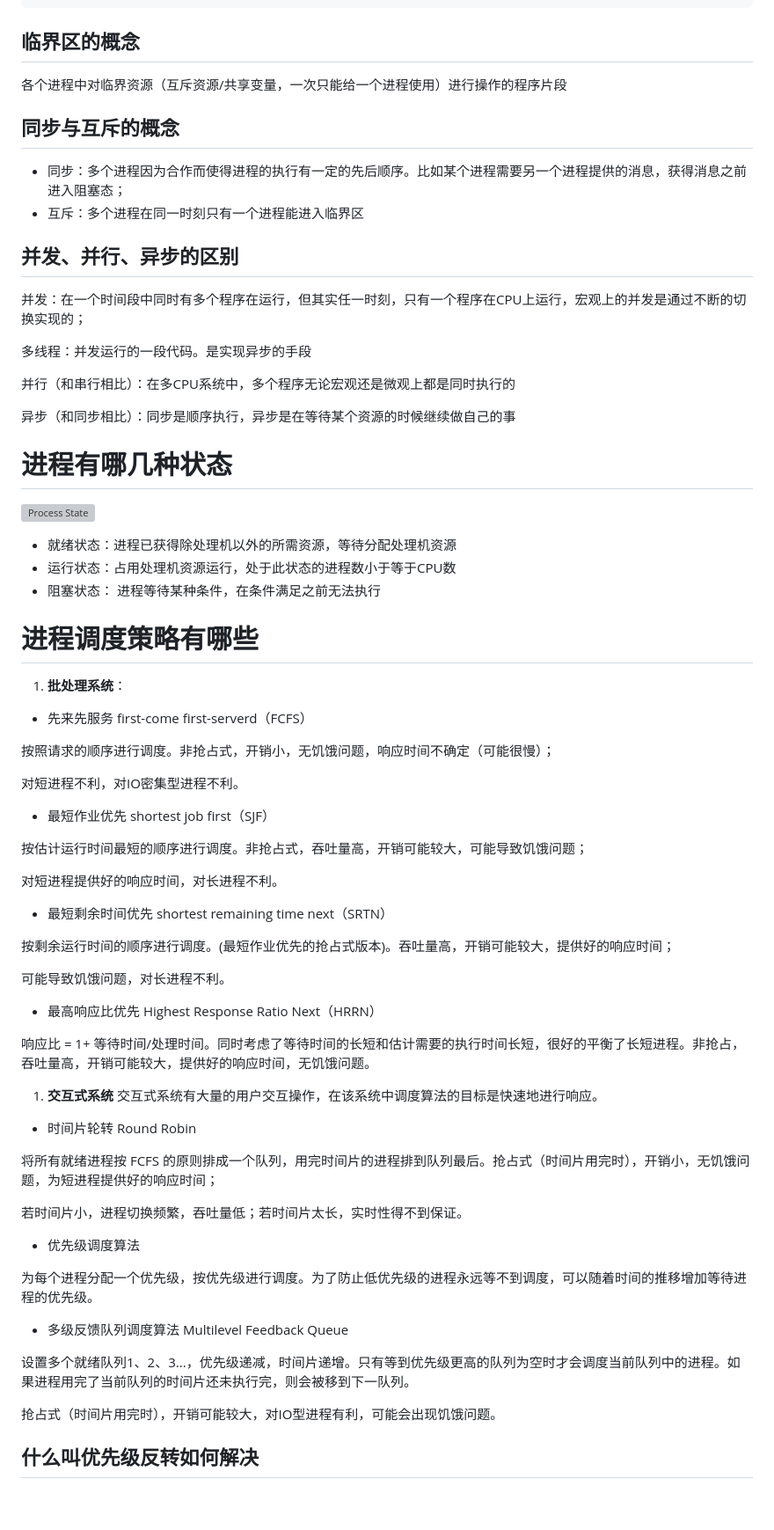
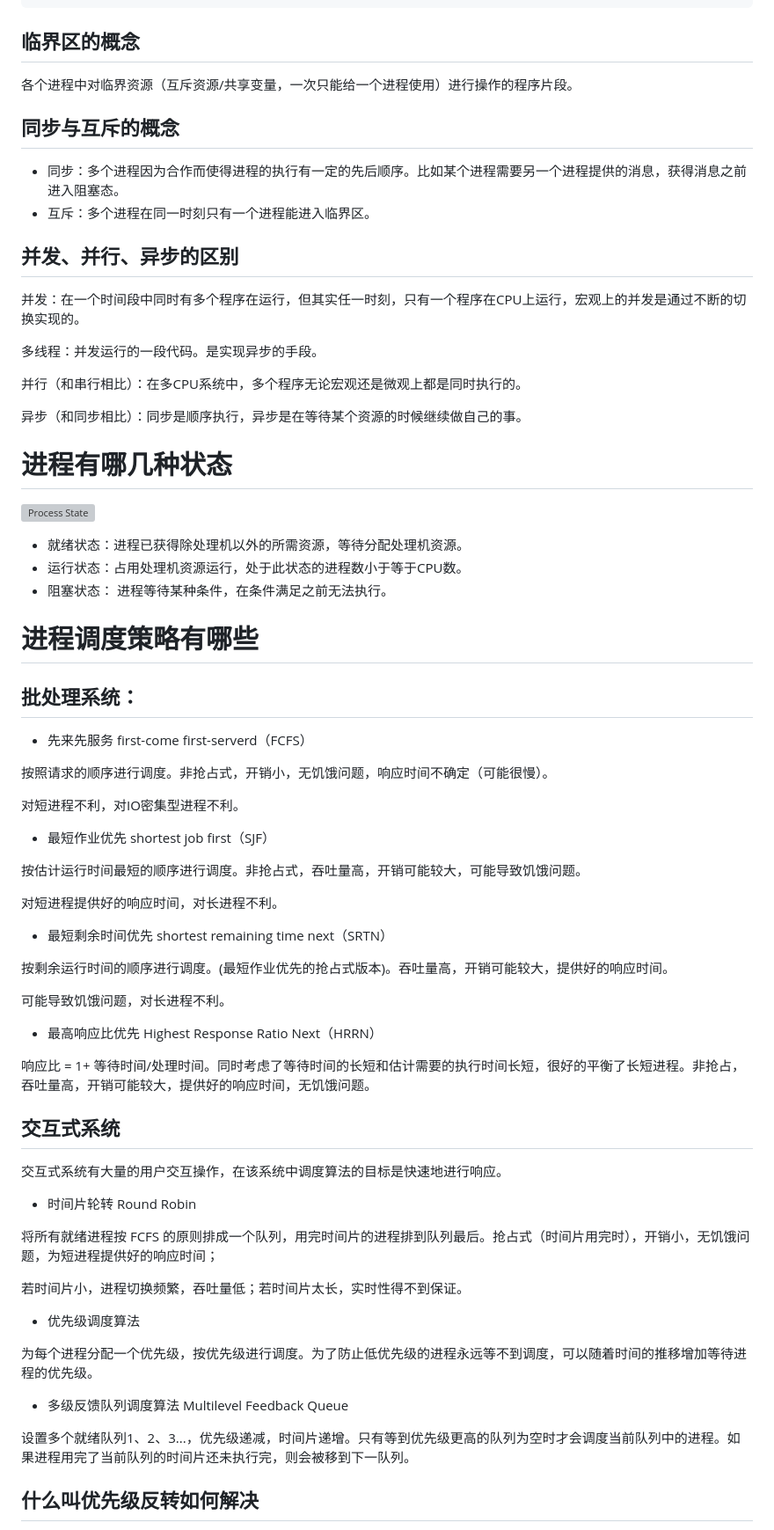
Before and after one commit to yeshunlong/Interview, a Markdown page: OperatingSystems.md, the part around one of its changes. Shown at 88% size. GitHub-like rendering; blank space fills up the shorter version; grey boxes are pictures that could not be loaded.

```diff
--- a/OperatingSystems.md
+++ b/OperatingSystems.md
@@ -135,50 +129,50 @@ void test_forks(int i) {
 
 ## 临界区的概念
 
-各个进程中对临界资源（互斥资源/共享变量，一次只能给一个进程使用）进行操作的程序片段
+各个进程中对临界资源（互斥资源/共享变量，一次只能给一个进程使用）进行操作的程序片段。
 
 ## 同步与互斥的概念
 
-* 同步：多个进程因为合作而使得进程的执行有一定的先后顺序。比如某个进程需要另一个进程提供的消息，获得消息之前进入阻塞态；
-* 互斥：多个进程在同一时刻只有一个进程能进入临界区
+* 同步：多个进程因为合作而使得进程的执行有一定的先后顺序。比如某个进程需要另一个进程提供的消息，获得消息之前进入阻塞态。
+* 互斥：多个进程在同一时刻只有一个进程能进入临界区。
 
 ## 并发、并行、异步的区别
 
-并发：在一个时间段中同时有多个程序在运行，但其实任一时刻，只有一个程序在CPU上运行，宏观上的并发是通过不断的切换实现的；
+并发：在一个时间段中同时有多个程序在运行，但其实任一时刻，只有一个程序在CPU上运行，宏观上的并发是通过不断的切换实现的。
 
-多线程：并发运行的一段代码。是实现异步的手段
+多线程：并发运行的一段代码。是实现异步的手段。
 
-并行（和串行相比）：在多CPU系统中，多个程序无论宏观还是微观上都是同时执行的
+并行（和串行相比）：在多CPU系统中，多个程序无论宏观还是微观上都是同时执行的。
 
-异步（和同步相比）：同步是顺序执行，异步是在等待某个资源的时候继续做自己的事
+异步（和同步相比）：同步是顺序执行，异步是在等待某个资源的时候继续做自己的事。
 
 # 进程有哪几种状态
 
 ![Process State](images/image-20221216125538480.png)
 
-* 就绪状态：进程已获得除处理机以外的所需资源，等待分配处理机资源
-* 运行状态：占用处理机资源运行，处于此状态的进程数小于等于CPU数
-* 阻塞状态： 进程等待某种条件，在条件满足之前无法执行
+* 就绪状态：进程已获得除处理机以外的所需资源，等待分配处理机资源。
+* 运行状态：占用处理机资源运行，处于此状态的进程数小于等于CPU数。
+* 阻塞状态： 进程等待某种条件，在条件满足之前无法执行。
 
 # 进程调度策略有哪些
 
-1. **批处理系统**：
+## **批处理系统**：
 
 * 先来先服务 first-come first-serverd（FCFS）
 
-按照请求的顺序进行调度。非抢占式，开销小，无饥饿问题，响应时间不确定（可能很慢）；
+按照请求的顺序进行调度。非抢占式，开销小，无饥饿问题，响应时间不确定（可能很慢）。
 
 对短进程不利，对IO密集型进程不利。
 
 * 最短作业优先 shortest job first（SJF）
 
-按估计运行时间最短的顺序进行调度。非抢占式，吞吐量高，开销可能较大，可能导致饥饿问题；
+按估计运行时间最短的顺序进行调度。非抢占式，吞吐量高，开销可能较大，可能导致饥饿问题。
 
 对短进程提供好的响应时间，对长进程不利。
 
 * 最短剩余时间优先 shortest remaining time next（SRTN）
 
-按剩余运行时间的顺序进行调度。(最短作业优先的抢占式版本)。吞吐量高，开销可能较大，提供好的响应时间；
+按剩余运行时间的顺序进行调度。(最短作业优先的抢占式版本)。吞吐量高，开销可能较大，提供好的响应时间。
 
 可能导致饥饿问题，对长进程不利。
 
@@ -186,8 +180,9 @@ void test_forks(int i) {
 
 响应比 = 1+ 等待时间/处理时间。同时考虑了等待时间的长短和估计需要的执行时间长短，很好的平衡了长短进程。非抢占，吞吐量高，开销可能较大，提供好的响应时间，无饥饿问题。
 
-1. **交互式系统**
-   交互式系统有大量的用户交互操作，在该系统中调度算法的目标是快速地进行响应。
+## **交互式系统**
+
+交互式系统有大量的用户交互操作，在该系统中调度算法的目标是快速地进行响应。
 
 * 时间片轮转 Round Robin
 
@@ -202,8 +197,6 @@ void test_forks(int i) {
 * 多级反馈队列调度算法 Multilevel Feedback Queue
 
 设置多个就绪队列1、2、3...，优先级递减，时间片递增。只有等到优先级更高的队列为空时才会调度当前队列中的进程。如果进程用完了当前队列的时间片还未执行完，则会被移到下一队列。
-
-抢占式（时间片用完时），开销可能较大，对IO型进程有利，可能会出现饥饿问题。
 
 ## 什么叫优先级反转如何解决
 
```
Also changed, not shown: other parts of OperatingSystems.md (+56 -64 lines).
